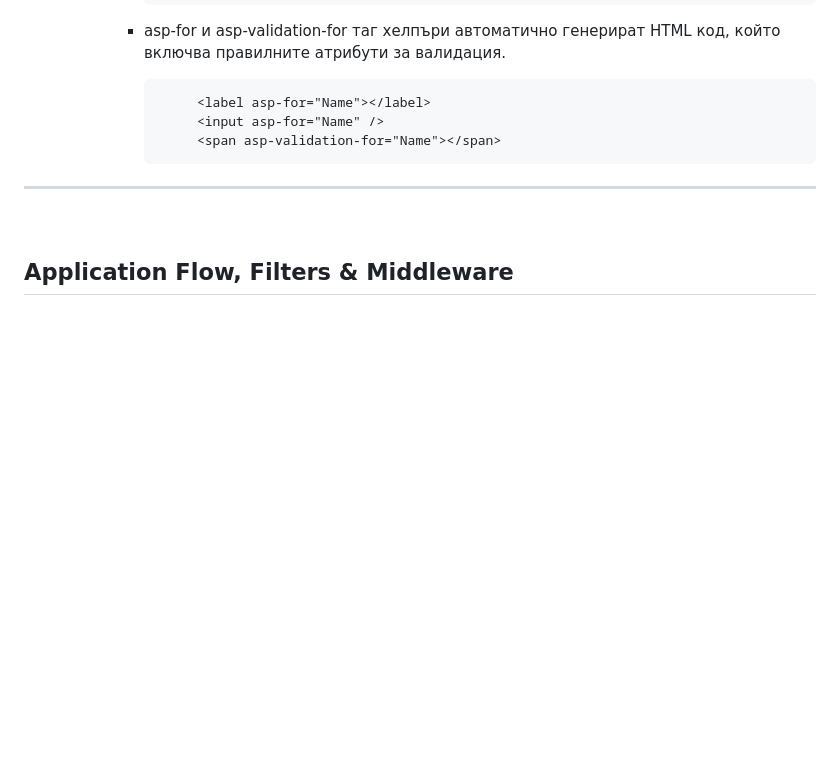
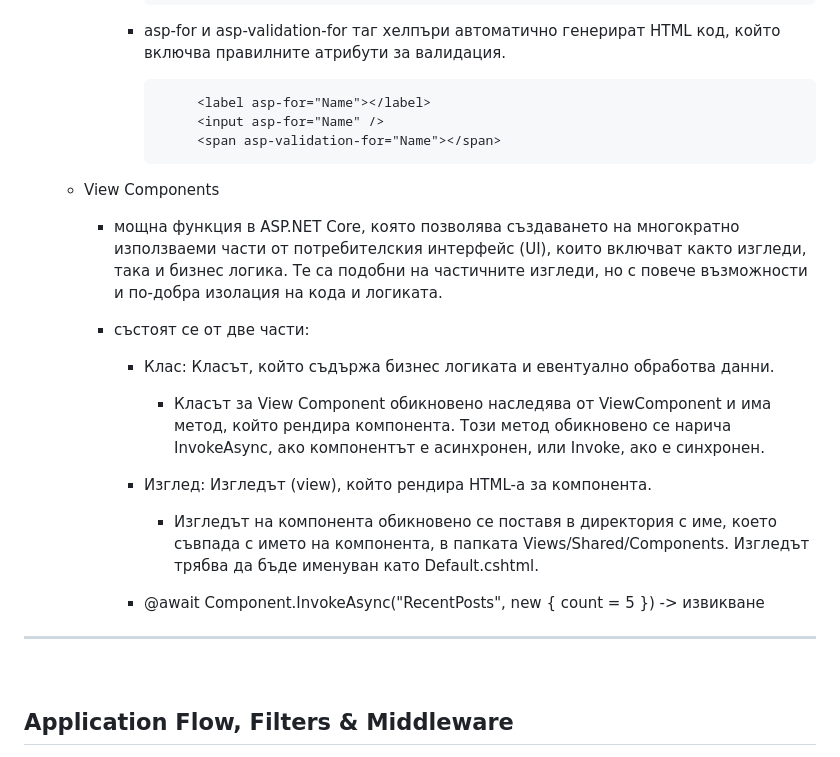
Before and after one commit to AnitaNakeva/SoftUni, a Markdown page: README.md, the part around the change. Rendered like a GitHub page; blank space fills up the shorter version.

```diff
--- a/README.md
+++ b/README.md
@@ -1096,6 +1096,21 @@
                        <input asp-for="Name" />
                        <span asp-validation-for="Name"></span>
 
+   - View Components
+
+        - мощна функция в ASP.NET Core, която позволява създаването на многократно използваеми части от потребителския интерфейс (UI), които включват както изгледи, така и бизнес логика. Те са подобни на частичните изгледи, но с повече възможности и по-добра изолация на кода и логиката.
+
+        - състоят се от две части:
+
+            - Клас: Класът, който съдържа бизнес логиката и евентуално обработва данни.
+
+                 - Класът за View Component обикновено наследява от ViewComponent и има метод, който рендира компонента. Този метод обикновено се нарича InvokeAsync, ако компонентът е асинхронен, или Invoke, ако е синхронен.
+
+            - Изглед: Изгледът (view), който рендира HTML-а за компонента.
+
+                 - Изгледът на компонента обикновено се поставя в директория с име, което съвпада с името на компонента, в папката Views/Shared/Components. Изгледът трябва да бъде именуван като Default.cshtml.
+
+            - @await Component.InvokeAsync("RecentPosts", new { count = 5 }) -> извикване
 --------------------------------------------------------------------------------------------------------------------------------------------------
 
  <br/>
```
